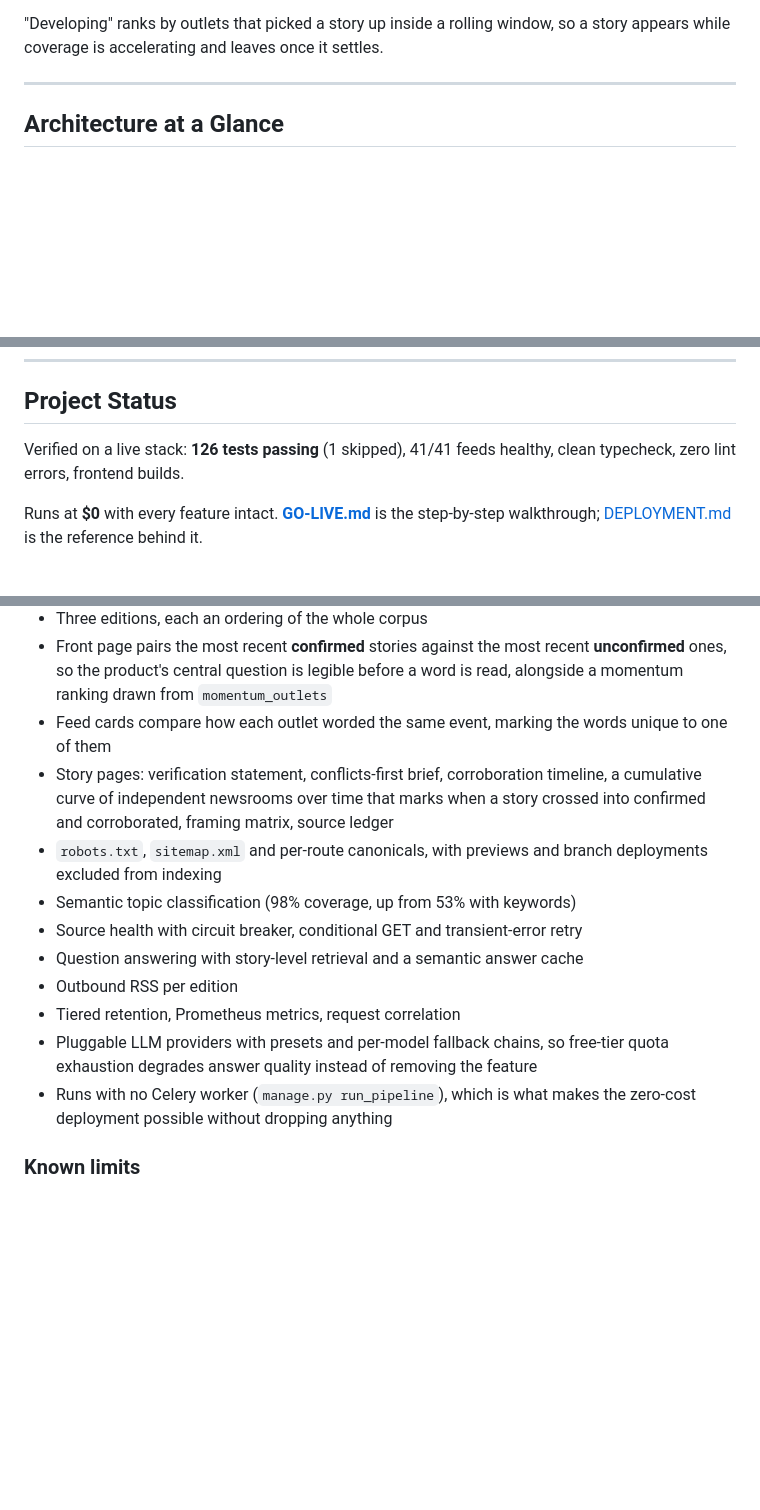
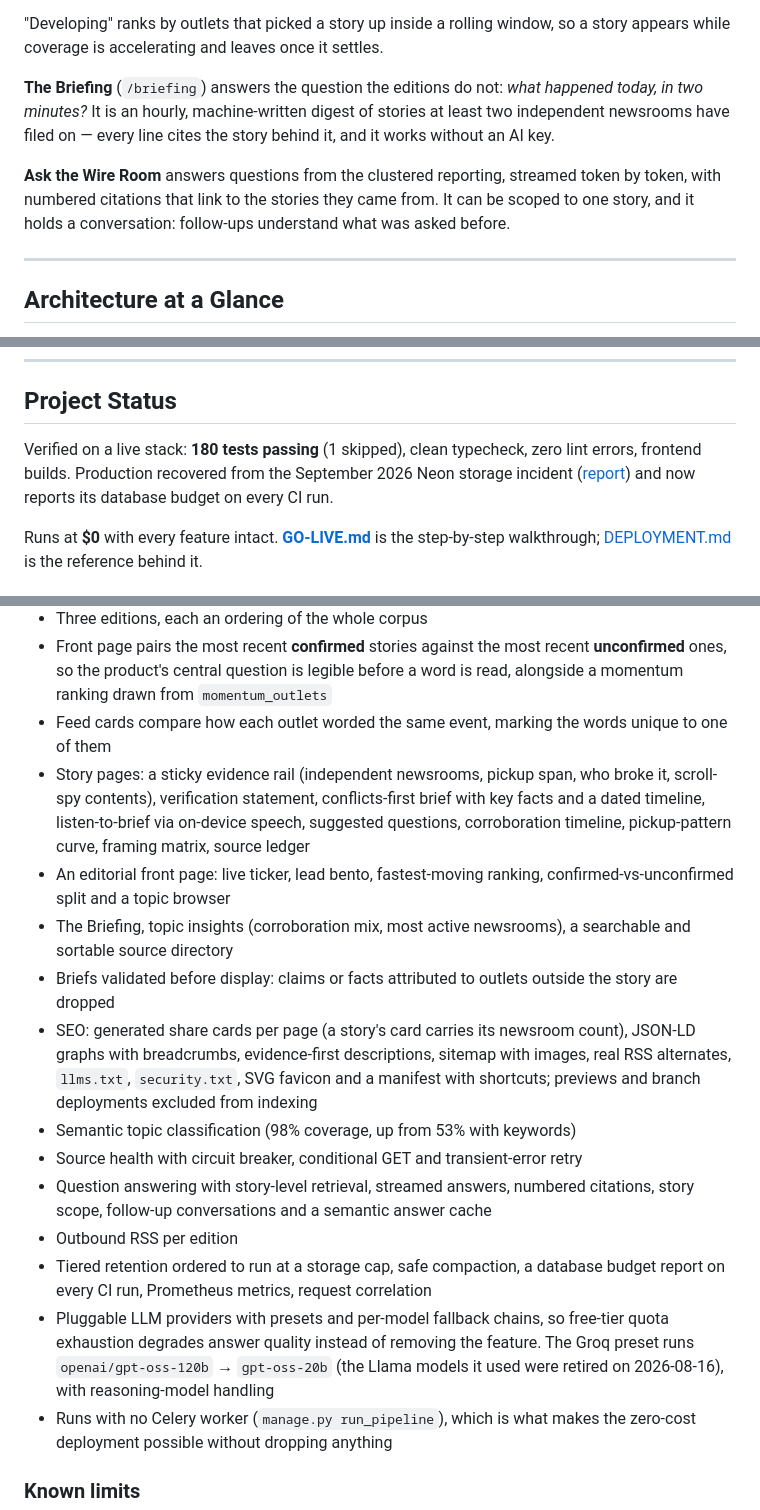
Before and after one commit to emmanuelrichard01/ULTRA-NEWS, a Markdown page: README.md, 3 parts joined by grey strips. Drawn GitHub-style; blank space fills up the shorter version.

Commit message:
docs: bring the README up to date
Adds the Briefing, streamed and cited Ask with story scope and conversations, the /briefing endpoint, the database budget commands, the retention and budget variables, search-verification variables, the SEO surface and the Neon incident report; corrects the test count.

```diff
--- a/README.md
+++ b/README.md
@@ -29,6 +29,16 @@ earlier design split these as three separate feeds by a static count, which put
 
 "Developing" ranks by outlets that picked a story up inside a rolling window, so
 a story appears while coverage is accelerating and leaves once it settles.
+
+**The Briefing** (`/briefing`) answers the question the editions do not: *what
+happened today, in two minutes?* It is an hourly, machine-written digest of
+stories at least two independent newsrooms have filed on — every line cites the
+story behind it, and it works without an AI key.
+
+**Ask the Wire Room** answers questions from the clustered reporting, streamed
+token by token, with numbered citations that link to the stories they came
+from. It can be scoped to one story, and it holds a conversation: follow-ups
+understand what was asked before.
 
 ---
 
@@ -361,8 +381,10 @@ which turns an upstream release into a red build with no code change behind it.
 
 ## Project Status
 
-Verified on a live stack: **126 tests passing** (1 skipped), 41/41 feeds healthy, clean
-typecheck, zero lint errors, frontend builds.
+Verified on a live stack: **180 tests passing** (1 skipped), clean typecheck,
+zero lint errors, frontend builds. Production recovered from the September 2026
+Neon storage incident ([report](docs/incidents/2026-09-neon-capacity.md)) and
+now reports its database budget on every CI run.
 
 Runs at **$0** with every feature intact.
 **[GO-LIVE.md](GO-LIVE.md)** is the step-by-step walkthrough;
@@ -380,19 +402,33 @@ reference behind it.
   word is read, alongside a momentum ranking drawn from `momentum_outlets`
 - Feed cards compare how each outlet worded the same event, marking the words
   unique to one of them
-- Story pages: verification statement, conflicts-first brief, corroboration
-  timeline, a cumulative curve of independent newsrooms over time that marks
-  when a story crossed into confirmed and corroborated, framing matrix, source
-  ledger
-- `robots.txt`, `sitemap.xml` and per-route canonicals, with previews and branch
-  deployments excluded from indexing
+- Story pages: a sticky evidence rail (independent newsrooms, pickup span, who
+  broke it, scroll-spy contents), verification statement, conflicts-first brief
+  with key facts and a dated timeline, listen-to-brief via on-device speech,
+  suggested questions, corroboration timeline, pickup-pattern curve, framing
+  matrix, source ledger
+- An editorial front page: live ticker, lead bento, fastest-moving ranking,
+  confirmed-vs-unconfirmed split and a topic browser
+- The Briefing, topic insights (corroboration mix, most active newsrooms), a
+  searchable and sortable source directory
+- Briefs validated before display: claims or facts attributed to outlets outside
+  the story are dropped
+- SEO: generated share cards per page (a story's card carries its newsroom
+  count), JSON-LD graphs with breadcrumbs, evidence-first descriptions, sitemap
+  with images, real RSS alternates, `llms.txt`, `security.txt`, SVG favicon and
+  a manifest with shortcuts; previews and branch deployments excluded from
+  indexing
 - Semantic topic classification (98% coverage, up from 53% with keywords)
 - Source health with circuit breaker, conditional GET and transient-error retry
-- Question answering with story-level retrieval and a semantic answer cache
+- Question answering with story-level retrieval, streamed answers, numbered
+  citations, story scope, follow-up conversations and a semantic answer cache
 - Outbound RSS per edition
-- Tiered retention, Prometheus metrics, request correlation
+- Tiered retention ordered to run at a storage cap, safe compaction, a database
+  budget report on every CI run, Prometheus metrics, request correlation
 - Pluggable LLM providers with presets and per-model fallback chains, so free-tier
-  quota exhaustion degrades answer quality instead of removing the feature
+  quota exhaustion degrades answer quality instead of removing the feature. The
+  Groq preset runs `openai/gpt-oss-120b` → `gpt-oss-20b` (the Llama models it
+  used were retired on 2026-08-16), with reasoning-model handling
 - Runs with no Celery worker (`manage.py run_pipeline`), which is what makes the
   zero-cost deployment possible without dropping anything
 
```
Also changed, not shown: other parts of README.md (+12 -1 lines).
